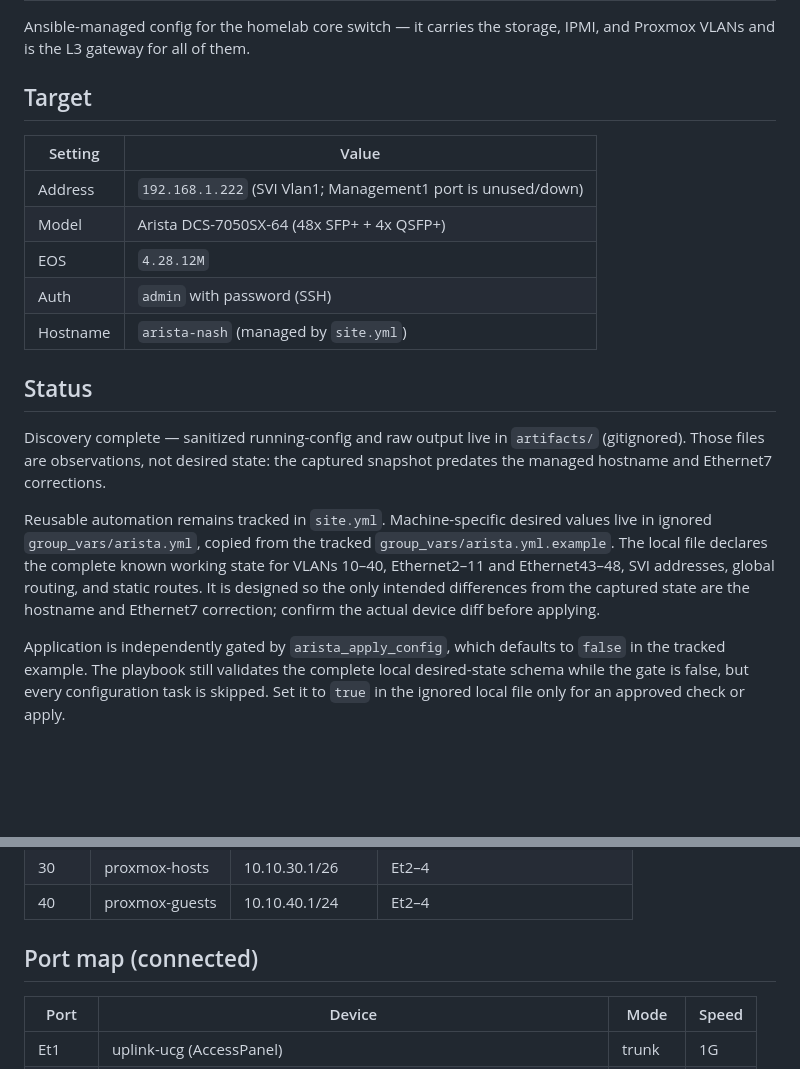
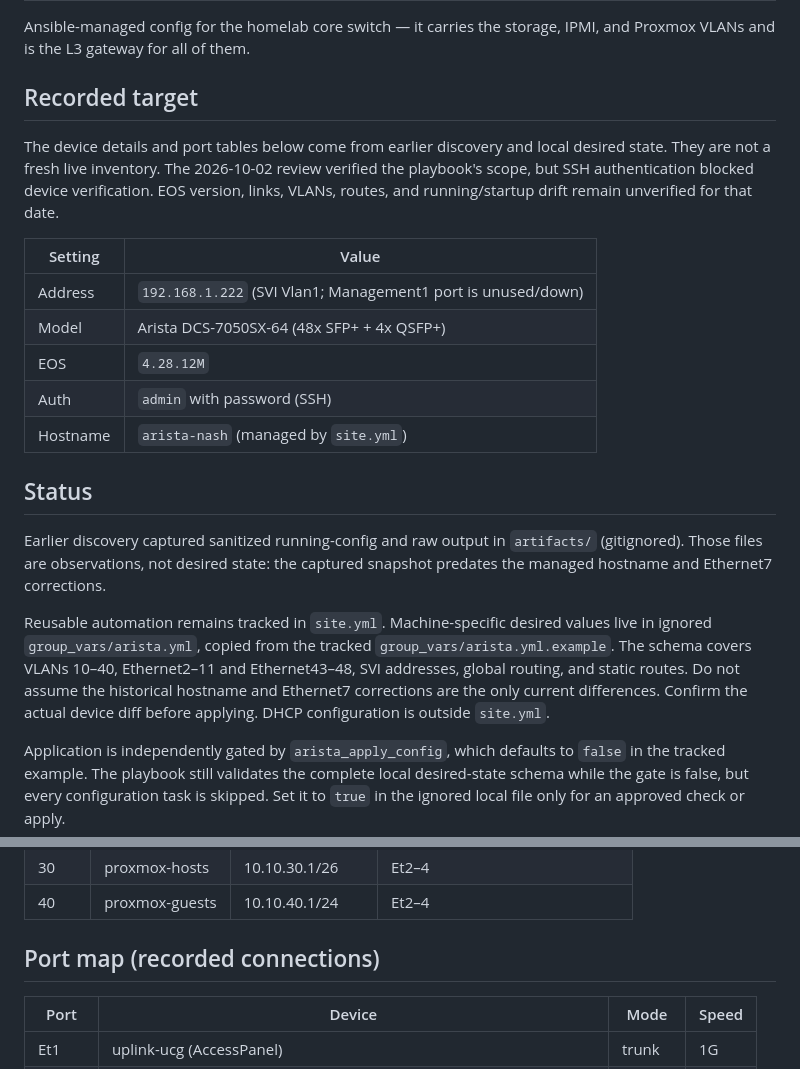
Before and after one commit to wbreiler/HomelabAnsible, a Markdown page: arista/README.md, 2 parts joined by grey strips. Rendered like a GitHub page; blank space fills up the shorter version.

Commit message:
arista: reconcile documentation with live audit
Record verified 2026-10-02 observations, correct implementation descriptions, and distinguish historical or blocked claims from current evidence. No infrastructure changes.

Co-Authored-By: Codex <noreply@openai.com>

```diff
--- a/arista/README.md
+++ b/arista/README.md
@@ -3,7 +3,13 @@
 Ansible-managed config for the homelab core switch — it carries the storage,
 IPMI, and Proxmox VLANs and is the L3 gateway for all of them.
 
-## Target
+## Recorded target
+
+The device details and port tables below come from earlier discovery and local
+desired state. They are not a fresh live inventory. The 2026-10-02 review
+verified the playbook's scope, but SSH authentication blocked device
+verification. EOS version, links, VLANs, routes, and running/startup drift
+remain unverified for that date.
 
 | Setting | Value |
 | --- | --- |
@@ -15,17 +21,17 @@ IPMI, and Proxmox VLANs and is the L3 gateway for all of them.
 
 ## Status
 
-Discovery complete — sanitized running-config and raw output live in
+Earlier discovery captured sanitized running-config and raw output in
 `artifacts/` (gitignored). Those files are observations, not desired state:
 the captured snapshot predates the managed hostname and Ethernet7 corrections.
 
 Reusable automation remains tracked in `site.yml`. Machine-specific desired
 values live in ignored `group_vars/arista.yml`, copied from the tracked
-`group_vars/arista.yml.example`. The local file declares the complete known
-working state for VLANs 10–40, Ethernet2–11 and Ethernet43–48, SVI addresses,
-global routing, and static routes. It is designed so the only intended
-differences from the captured state are the hostname and Ethernet7 correction;
-confirm the actual device diff before applying.
+`group_vars/arista.yml.example`. The schema covers VLANs 10–40,
+Ethernet2–11 and Ethernet43–48, SVI addresses, global routing, and static routes.
+Do not assume the historical hostname and Ethernet7 corrections are the only
+current differences. Confirm the actual device diff before applying. DHCP
+configuration is outside `site.yml`.
 
 Application is independently gated by `arista_apply_config`, which defaults to
 `false` in the tracked example. The playbook still validates the complete local
@@ -58,7 +64,7 @@ The switch is the gateway (SVI) for each VLAN:
 | 30 | proxmox-hosts | 10.10.30.1/26 | Et2–4 |
 | 40 | proxmox-guests | 10.10.40.1/24 | Et2–4 |
 
-## Port map (connected)
+## Port map (recorded connections)
 
 | Port | Device | Mode | Speed |
 |---|---|---|---|
```
